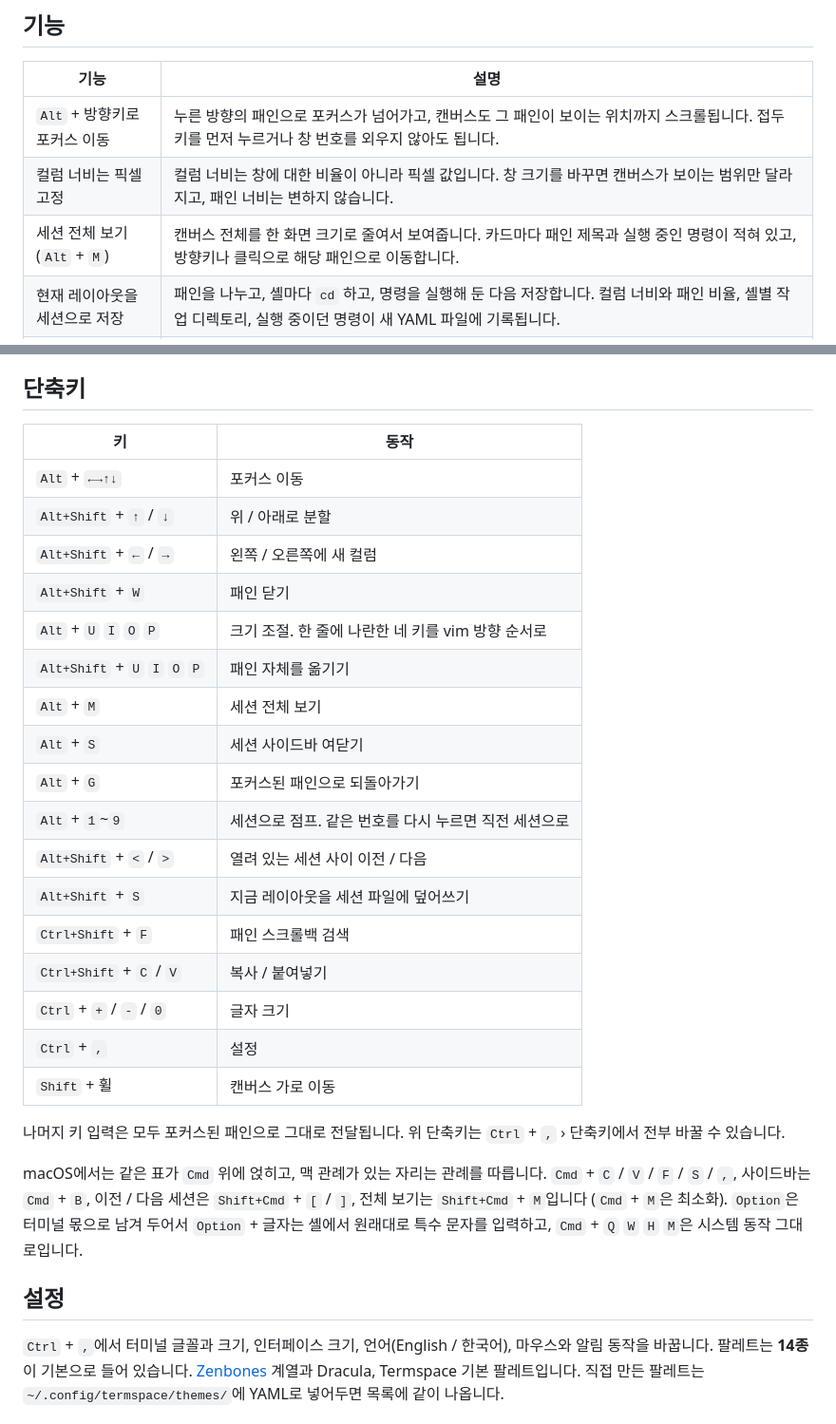
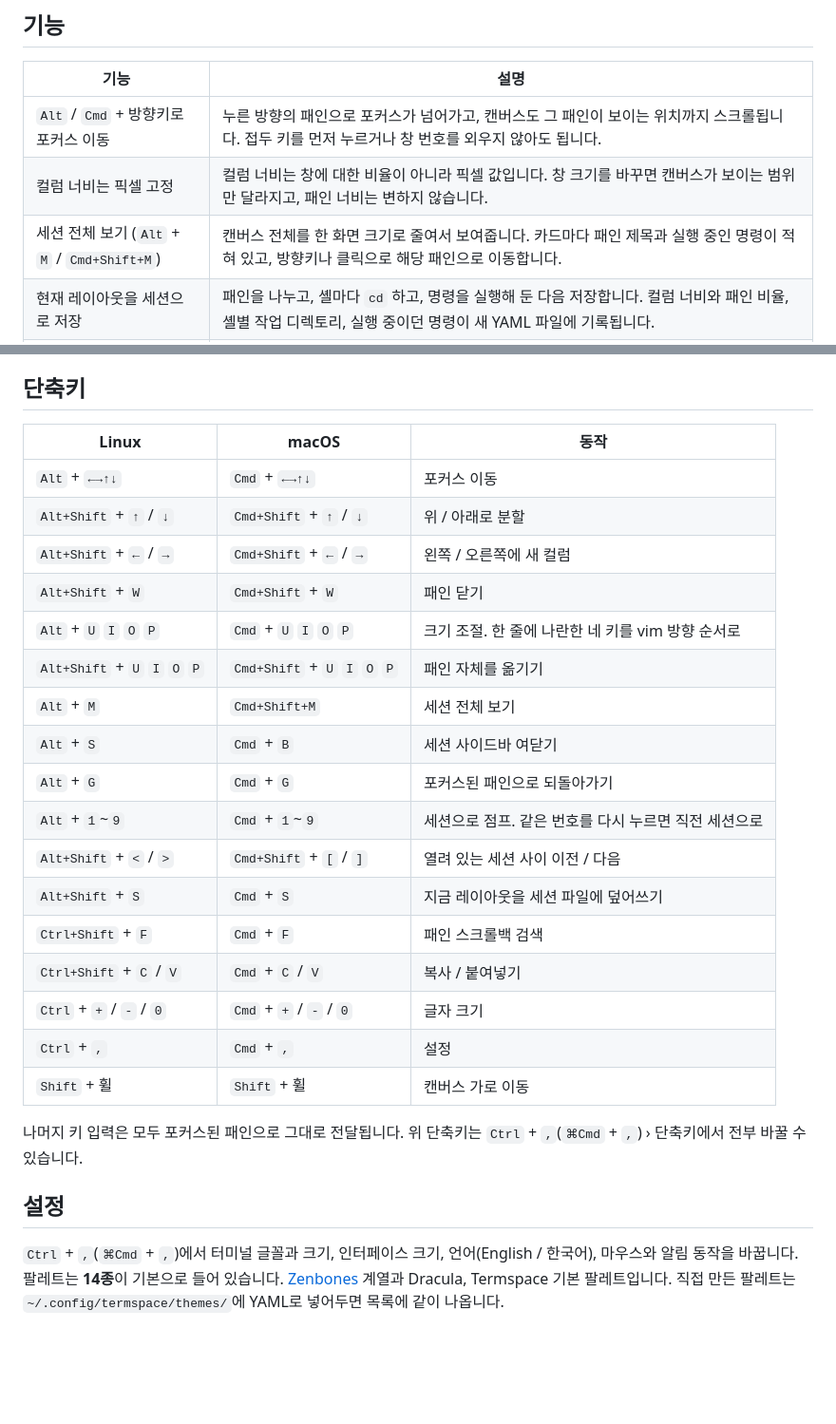
Before and after one commit to ba2slk/termspace, a Markdown page: README.ko.md, 2 parts joined by grey strips. Shown at 95% size. Rendered like a GitHub page; blank space fills up the shorter version.

Commit message:
docs: update keybindings table with separate macOS column in README (#9)

```diff
--- a/README.ko.md
+++ b/README.ko.md
@@ -39,9 +39,9 @@ Termspace는 화면보다 넓은 캔버스에 터미널 패인을 늘어놓습
 
 | 기능 | 설명 |
 |---|---|
-| `Alt` + 방향키로 포커스 이동 | 누른 방향의 패인으로 포커스가 넘어가고, 캔버스도 그 패인이 보이는 위치까지 스크롤됩니다. 접두 키를 먼저 누르거나 창 번호를 외우지 않아도 됩니다. |
+| `Alt` / `Cmd` + 방향키로 포커스 이동 | 누른 방향의 패인으로 포커스가 넘어가고, 캔버스도 그 패인이 보이는 위치까지 스크롤됩니다. 접두 키를 먼저 누르거나 창 번호를 외우지 않아도 됩니다. |
 | 컬럼 너비는 픽셀 고정 | 컬럼 너비는 창에 대한 비율이 아니라 픽셀 값입니다. 창 크기를 바꾸면 캔버스가 보이는 범위만 달라지고, 패인 너비는 변하지 않습니다. |
-| 세션 전체 보기 (`Alt` + `M`) | 캔버스 전체를 한 화면 크기로 줄여서 보여줍니다. 카드마다 패인 제목과 실행 중인 명령이 적혀 있고, 방향키나 클릭으로 해당 패인으로 이동합니다. |
+| 세션 전체 보기 (`Alt` + `M` / `Cmd+Shift+M`) | 캔버스 전체를 한 화면 크기로 줄여서 보여줍니다. 카드마다 패인 제목과 실행 중인 명령이 적혀 있고, 방향키나 클릭으로 해당 패인으로 이동합니다. |
 | 현재 레이아웃을 세션으로 저장 | 패인을 나누고, 셸마다 `cd` 하고, 명령을 실행해 둔 다음 저장합니다. 컬럼 너비와 패인 비율, 셸별 작업 디렉토리, 실행 중이던 명령이 새 YAML 파일에 기록됩니다. |
 | 세션 하나에 YAML 파일 하나 | 세션 파일은 `~/.config/termspace/sessions/`에 둡니다. 앱은 이 파일을 읽기만 하고 알아서 고쳐 쓰지 않습니다. 실행 중에 패인을 나누거나 크기를 바꿔도 파일은 그대로입니다. |
 | 세션 전환 | 세션 목록 위에서 휠을 굴리면 한 칸씩 넘어갑니다. `Alt` + `1`~`9`는 해당 세션을 바로 열고, 지금 세션의 번호를 한 번 더 누르면 직전 세션으로 돌아옵니다. |
@@ -140,38 +140,32 @@ detach/attach 기능은 없습니다. 창을 닫으면 안에서 돌던 프로
 
 ## 단축키
 
-| 키 | 동작 |
-|---|---|
-| `Alt` + `←→↑↓` | 포커스 이동 |
-| `Alt+Shift` + `↑` / `↓` | 위 / 아래로 분할 |
-| `Alt+Shift` + `←` / `→` | 왼쪽 / 오른쪽에 새 컬럼 |
-| `Alt+Shift` + `W` | 패인 닫기 |
-| `Alt` + `U` `I` `O` `P` | 크기 조절. 한 줄에 나란한 네 키를 vim 방향 순서로 |
-| `Alt+Shift` + `U` `I` `O` `P` | 패인 자체를 옮기기 |
-| `Alt` + `M` | 세션 전체 보기 |
-| `Alt` + `S` | 세션 사이드바 여닫기 |
-| `Alt` + `G` | 포커스된 패인으로 되돌아가기 |
-| `Alt` + `1`~`9` | 세션으로 점프. 같은 번호를 다시 누르면 직전 세션으로 |
-| `Alt+Shift` + `<` / `>` | 열려 있는 세션 사이 이전 / 다음 |
-| `Alt+Shift` + `S` | 지금 레이아웃을 세션 파일에 덮어쓰기 |
-| `Ctrl+Shift` + `F` | 패인 스크롤백 검색 |
-| `Ctrl+Shift` + `C` / `V` | 복사 / 붙여넣기 |
-| `Ctrl` + `+` / `-` / `0` | 글자 크기 |
-| `Ctrl` + `,` | 설정 |
-| `Shift` + 휠 | 캔버스 가로 이동 |
+| Linux | macOS | 동작 |
+|---|---|---|
+| `Alt` + `←→↑↓` | `Cmd` + `←→↑↓` | 포커스 이동 |
+| `Alt+Shift` + `↑` / `↓` | `Cmd+Shift` + `↑` / `↓` | 위 / 아래로 분할 |
+| `Alt+Shift` + `←` / `→` | `Cmd+Shift` + `←` / `→` | 왼쪽 / 오른쪽에 새 컬럼 |
+| `Alt+Shift` + `W` | `Cmd+Shift` + `W` | 패인 닫기 |
+| `Alt` + `U` `I` `O` `P` | `Cmd` + `U` `I` `O` `P` | 크기 조절. 한 줄에 나란한 네 키를 vim 방향 순서로 |
+| `Alt+Shift` + `U` `I` `O` `P` | `Cmd+Shift` + `U` `I` `O` `P` | 패인 자체를 옮기기 |
+| `Alt` + `M` | `Cmd+Shift+M` | 세션 전체 보기 |
+| `Alt` + `S` | `Cmd` + `B` | 세션 사이드바 여닫기 |
+| `Alt` + `G` | `Cmd` + `G` | 포커스된 패인으로 되돌아가기 |
+| `Alt` + `1`~`9` | `Cmd` + `1`~`9` | 세션으로 점프. 같은 번호를 다시 누르면 직전 세션으로 |
+| `Alt+Shift` + `<` / `>` | `Cmd+Shift` + `[` / `]` | 열려 있는 세션 사이 이전 / 다음 |
+| `Alt+Shift` + `S` | `Cmd` + `S` | 지금 레이아웃을 세션 파일에 덮어쓰기 |
+| `Ctrl+Shift` + `F` | `Cmd` + `F` | 패인 스크롤백 검색 |
+| `Ctrl+Shift` + `C` / `V` | `Cmd` + `C` / `V` | 복사 / 붙여넣기 |
+| `Ctrl` + `+` / `-` / `0` | `Cmd` + `+` / `-` / `0` | 글자 크기 |
+| `Ctrl` + `,` | `Cmd` + `,` | 설정 |
+| `Shift` + 휠 | `Shift` + 휠 | 캔버스 가로 이동 |
 
-나머지 키 입력은 모두 포커스된 패인으로 그대로 전달됩니다. 위 단축키는 `Ctrl` + `,` ›
+나머지 키 입력은 모두 포커스된 패인으로 그대로 전달됩니다. 위 단축키는 `Ctrl` + `,`(`⌘Cmd` + `,`) ›
 단축키에서 전부 바꿀 수 있습니다.
-
-macOS에서는 같은 표가 `Cmd` 위에 얹히고, 맥 관례가 있는 자리는 관례를 따릅니다.
-`Cmd` + `C` / `V` / `F` / `S` / `,`, 사이드바는 `Cmd` + `B`, 이전 / 다음 세션은
-`Shift+Cmd` + `[` / `]`, 전체 보기는 `Shift+Cmd` + `M`입니다 (`Cmd` + `M`은 최소화).
-`Option`은 터미널 몫으로 남겨 두어서 `Option` + 글자는 셸에서 원래대로 특수 문자를
-입력하고, `Cmd` + `Q` `W` `H` `M`은 시스템 동작 그대로입니다.
 
 ## 설정
 
-`Ctrl` + `,`에서 터미널 글꼴과 크기, 인터페이스 크기, 언어(English / 한국어), 마우스와
+`Ctrl` + `,`(`⌘Cmd` + `,`)에서 터미널 글꼴과 크기, 인터페이스 크기, 언어(English / 한국어), 마우스와
 알림 동작을 바꿉니다. 팔레트는 **14종**이 기본으로 들어 있습니다.
 [Zenbones](https://github.com/zenbones-theme/zenbones.nvim) 계열과 Dracula, Termspace
 기본 팔레트입니다. 직접 만든 팔레트는 `~/.config/termspace/themes/`에 YAML로 넣어두면
```
Also changed, not shown: README.md (+23 -30 lines).
